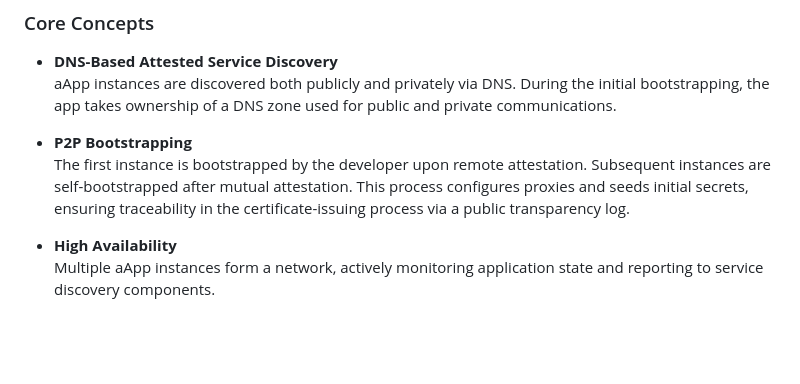
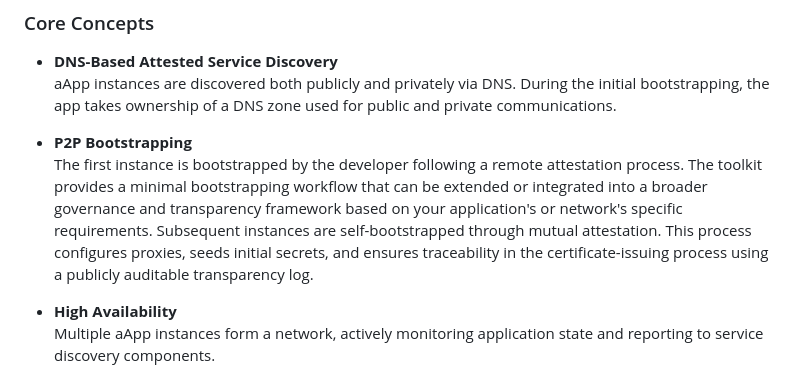
Before and after one commit to comrade-coop/aapp-toolkit, a Markdown page: README.md, the part around the change. Drawn GitHub-style; blank space fills up the shorter version.

Commit message:
chore: clarify the bootstrapping process

```diff
--- a/README.md
+++ b/README.md
@@ -109,7 +109,7 @@ The **aApp Toolkit** follows the sidecar design pattern. Services are delivered
   aApp instances are discovered both publicly and privately via DNS. During the initial bootstrapping, the app takes ownership of a DNS zone used for public and private communications.
 
 - **P2P Bootstrapping**
-  The first instance is bootstrapped by the developer upon remote attestation. Subsequent instances are self-bootstrapped after mutual attestation. This process configures proxies and seeds initial secrets, ensuring traceability in the certificate-issuing process via a public transparency log.
+  The first instance is bootstrapped by the developer following a remote attestation process. The toolkit provides a minimal bootstrapping workflow that can be extended or integrated into a broader governance and transparency framework based on your application's or network's specific requirements. Subsequent instances are self-bootstrapped through mutual attestation. This process configures proxies, seeds initial secrets, and ensures traceability in the certificate-issuing process using a publicly auditable transparency log.
 
 - **High Availability**
   Multiple aApp instances form a network, actively monitoring application state and reporting to service discovery components.
```
